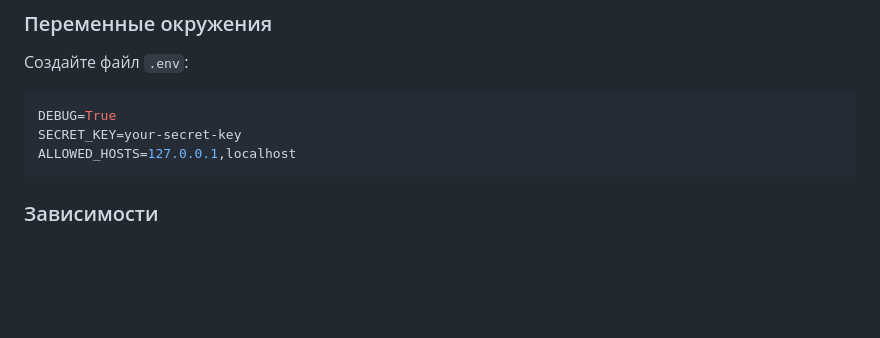
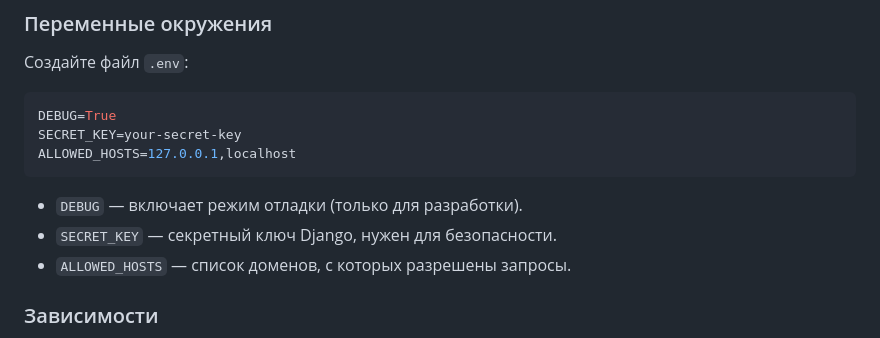
Before and after one commit to 1ns0mn1a7/Afisha-Django, a Markdown page: README.md, the part around the change. Drawn GitHub-style; blank space fills up the shorter version.

Commit message:
Добавил пояснения к .env в README

````diff
--- a/README.md
+++ b/README.md
@@ -71,6 +71,11 @@ DEBUG=True
 SECRET_KEY=your-secret-key
 ALLOWED_HOSTS=127.0.0.1,localhost
 ```
+
+- `DEBUG` — включает режим отладки (только для разработки).
+- `SECRET_KEY` — секретный ключ Django, нужен для безопасности.
+- `ALLOWED_HOSTS` — список доменов, с которых разрешены запросы.
+
 ### Зависимости
 - Python 3.10+
 - Django 5.2
````
